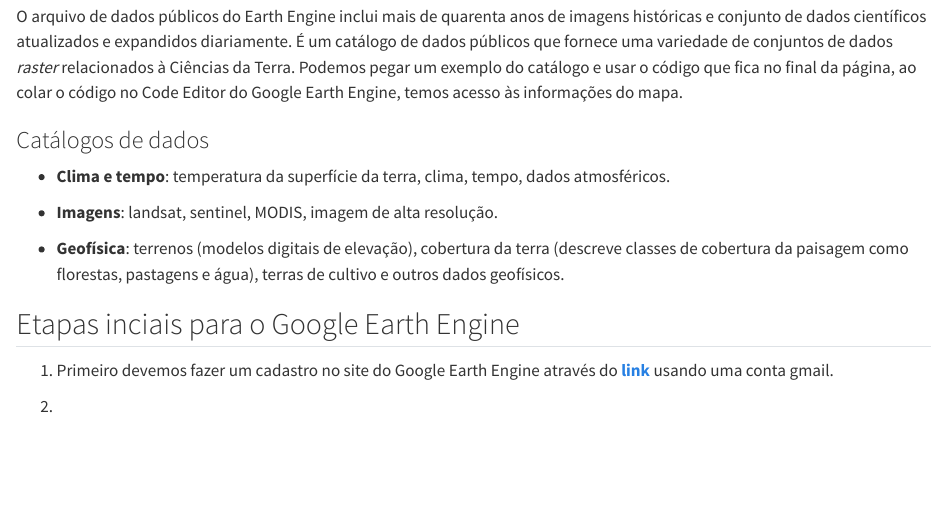
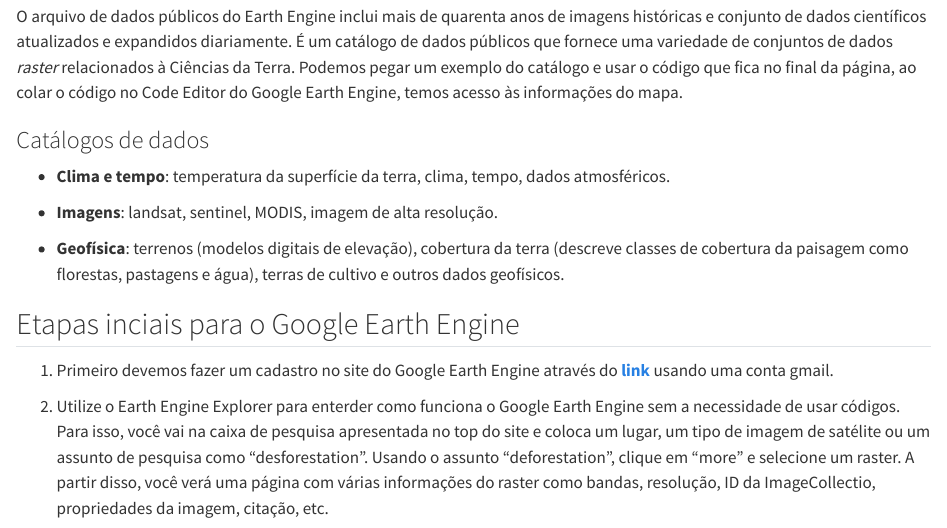
Before and after one commit to francojra/introducao_google_earth_engine, a Quarto document (introducao_google_earth_engine.qmd): the page in a window 1100 px wide, from 2450 px down. Rendered offline with R 4.5, knitr and Pandoc in place of Quarto, with nearby package versions.

Commit message:
Add files via upload

```diff
--- a/introducao_google_earth_engine.qmd
+++ b/introducao_google_earth_engine.qmd
@@ -49,4 +49,4 @@
 
 1.  Primeiro devemos fazer um cadastro no site do Google Earth Engine através do [**link**](https://earthengine.google.com) usando uma conta gmail.
 
-2.
+2.  Utilize o Earth Engine Explorer para enterder como funciona o Google Earth Engine sem a necessidade de usar códigos. Para isso, você vai na caixa de pesquisa apresentada no top do site e coloca um lugar, um tipo de imagem de satélite ou um assunto de pesquisa como "desforestation". Usando o assunto "deforestation", clique em "more" e selecione um raster. A partir disso, você verá uma página com várias informações do raster como bandas, resolução, ID da ImageCollectio, propriedades da imagem, citação, etc.
```
